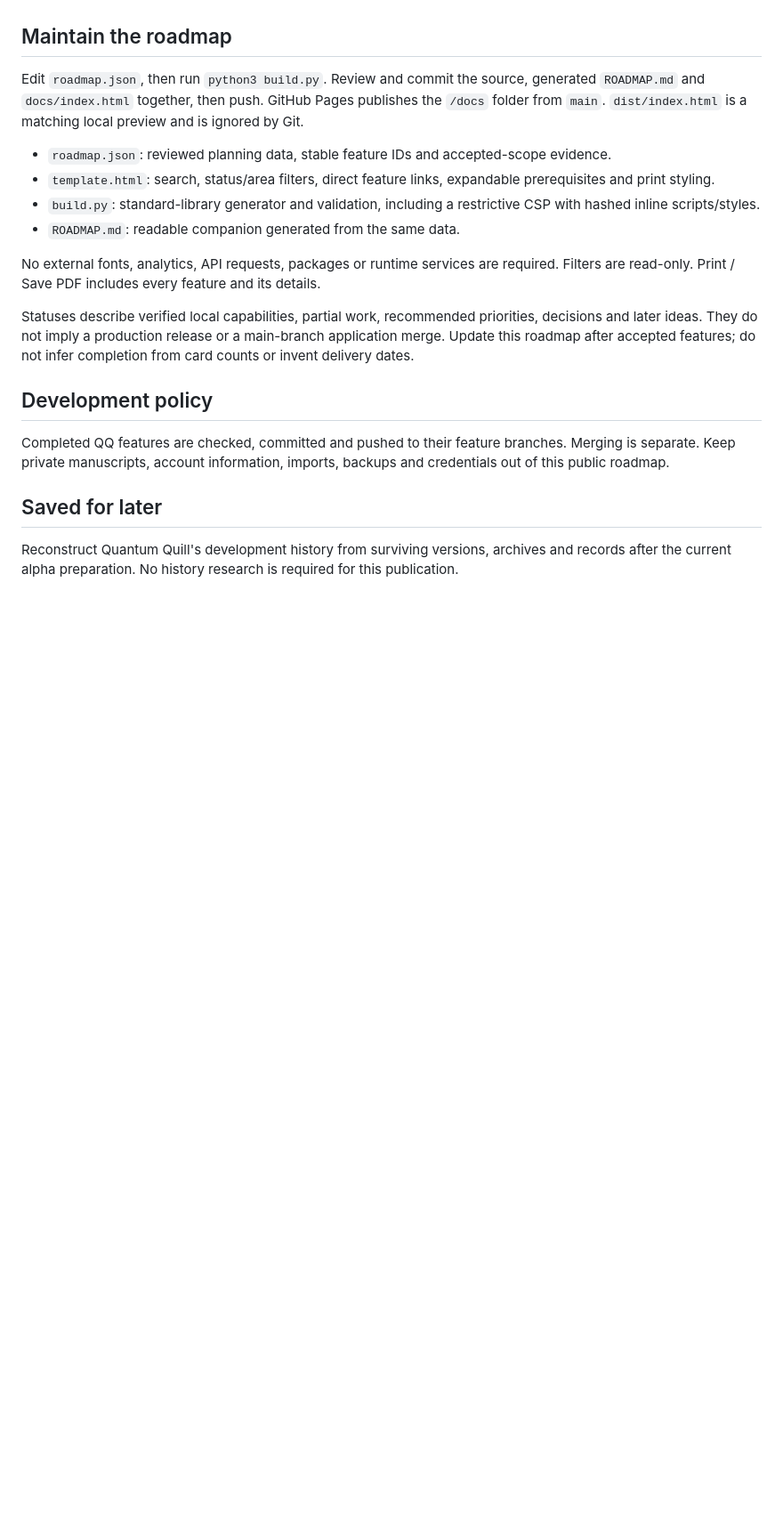
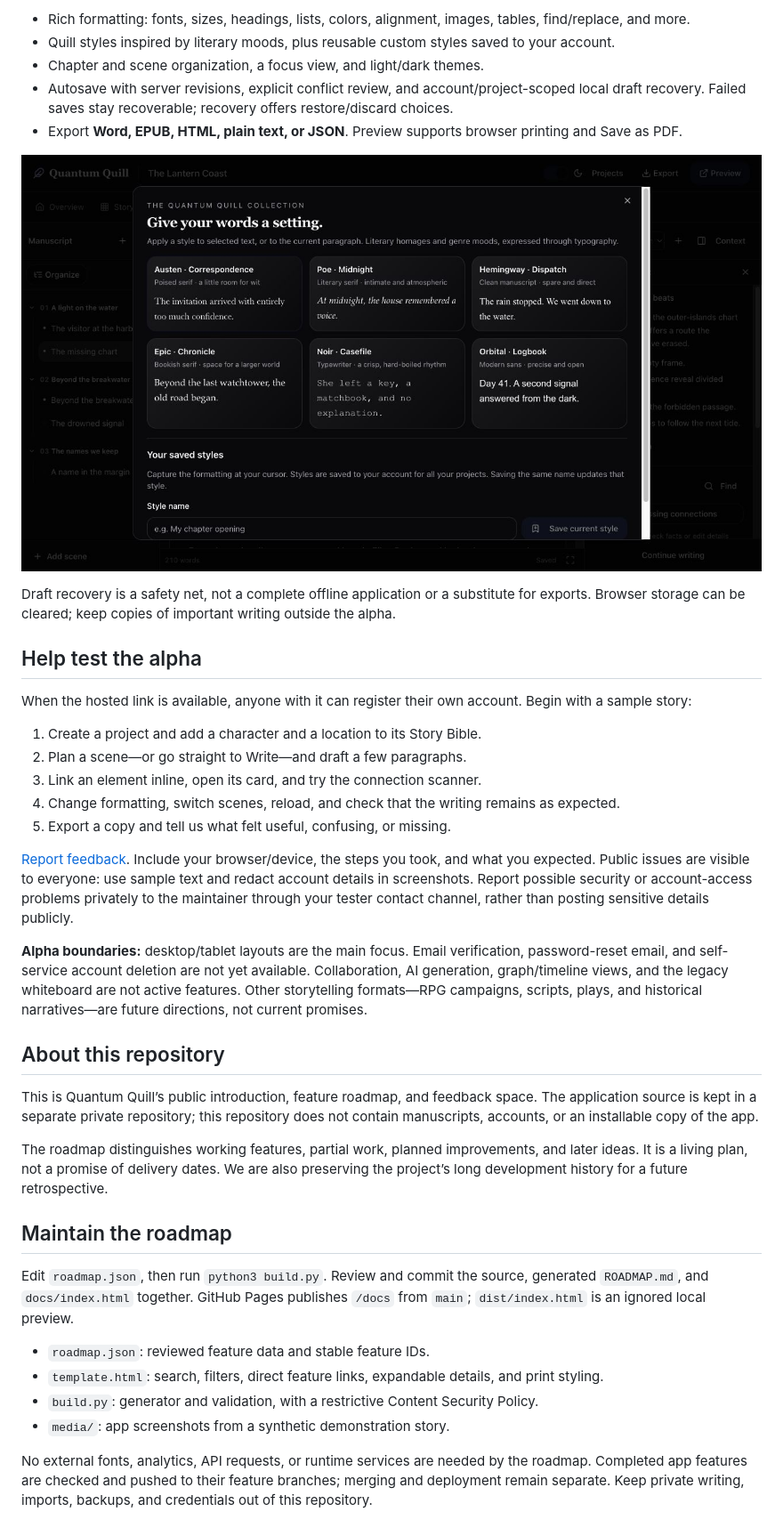
Before and after one commit to drsurfbum/quantum-quill-roadmap, a Markdown page: README.md, the part around one of its changes. Shown at 89% size. Rendered like a GitHub page; pictures changed too: media/quill-styles.jpg (added); blank space fills up the shorter version.

Commit message:
Introduce Quantum Quill with screenshots and alpha tester guidance

```diff
--- a/README.md
+++ b/README.md
@@ -6,21 +33,40 @@ The public feature roadmap for Quantum Quill, a writing workspace for planning s
+- Rich formatting: fonts, sizes, headings, lists, colors, alignment, images, tables, find/replace, and more.
+- Quill styles inspired by literary moods, plus reusable custom styles saved to your account.
+- Chapter and scene organization, a focus view, and light/dark themes.
+- Autosave with server revisions, explicit conflict review, and account/project-scoped local draft recovery. Failed saves stay recoverable; recovery offers restore/discard choices.
+- Export **Word, EPUB, HTML, plain text, or JSON**. Preview supports browser printing and Save as PDF.
+
+![Quill styles and full writing controls](media/quill-styles.jpg)
+
+Draft recovery is a safety net, not a complete offline application or a substitute for exports. Browser storage can be cleared; keep copies of important writing outside the alpha.
+
+## Help test the alpha
+
+When the hosted link is available, anyone with it can register their own account. Begin with a sample story:
+
+1. Create a project and add a character and a location to its Story Bible.
+2. Plan a scene—or go straight to Write—and draft a few paragraphs.
+3. Link an element inline, open its card, and try the connection scanner.
+4. Change formatting, switch scenes, reload, and check that the writing remains as expected.
+5. Export a copy and tell us what felt useful, confusing, or missing.
+
+[Report feedback](https://github.com/drsurfbum/quantum-quill-roadmap/issues). Include your browser/device, the steps you took, and what you expected. Public issues are visible to everyone: use sample text and redact account details in screenshots. Report possible security or account-access problems privately to the maintainer through your tester contact channel, rather than posting sensitive details publicly.
+
+**Alpha boundaries:** desktop/tablet layouts are the main focus. Email verification, password-reset email, and self-service account deletion are not yet available. Collaboration, AI generation, graph/timeline views, and the legacy whiteboard are not active features. Other storytelling formats—RPG campaigns, scripts, plays, and historical narratives—are future directions, not current promises.
+
+## About this repository
+
+This is Quantum Quill’s public introduction, feature roadmap, and feedback space. The application source is kept in a separate private repository; this repository does not contain manuscripts, accounts, or an installable copy of the app.
+
+The roadmap distinguishes working features, partial work, planned improvements, and later ideas. It is a living plan, not a promise of delivery dates. We are also preserving the project’s long development history for a future retrospective.
 
 ## Maintain the roadmap
 
-Edit `roadmap.json`, then run `python3 build.py`. Review and commit the source, generated `ROADMAP.md` and `docs/index.html` together, then push. GitHub Pages publishes the `/docs` folder from `main`. `dist/index.html` is a matching local preview and is ignored by Git.
+Edit `roadmap.json`, then run `python3 build.py`. Review and commit the source, generated `ROADMAP.md`, and `docs/index.html` together. GitHub Pages publishes `/docs` from `main`; `dist/index.html` is an ignored local preview.
 
-- `roadmap.json`: reviewed planning data, stable feature IDs and accepted-scope evidence.
-- `template.html`: search, status/area filters, direct feature links, expandable prerequisites and print styling.
-- `build.py`: standard-library generator and validation, including a restrictive CSP with hashed inline scripts/styles.
-- `ROADMAP.md`: readable companion generated from the same data.
+- `roadmap.json`: reviewed feature data and stable feature IDs.
+- `template.html`: search, filters, direct feature links, expandable details, and print styling.
+- `build.py`: generator and validation, with a restrictive Content Security Policy.
+- `media/`: app screenshots from a synthetic demonstration story.
 
-No external fonts, analytics, API requests, packages or runtime services are required. Filters are read-only. Print / Save PDF includes every feature and its details.
-
-Statuses describe verified local capabilities, partial work, recommended priorities, decisions and later ideas. They do not imply a production release or a main-branch application merge. Update this roadmap after accepted features; do not infer completion from card counts or invent delivery dates.
-
-## Development policy
-
-Completed QQ features are checked, committed and pushed to their feature branches. Merging is separate. Keep private manuscripts, account information, imports, backups and credentials out of this public roadmap.
-
-## Saved for later
-
-Reconstruct Quantum Quill's development history from surviving versions, archives and records after the current alpha preparation. No history research is required for this publication.
+No external fonts, analytics, API requests, or runtime services are needed by the roadmap. Completed app features are checked and pushed to their feature branches; merging and deployment remain separate. Keep private writing, imports, backups, and credentials out of this repository.
```
Also changed, not shown: other parts of README.md (+30 -3 lines), ROADMAP.md (+12 -10 lines), media/inline-character-card.jpg (added), media/scene-outline.jpg (added), media/story-bible.jpg (added), media/writing-workspace.jpg (added), 3 other files.
